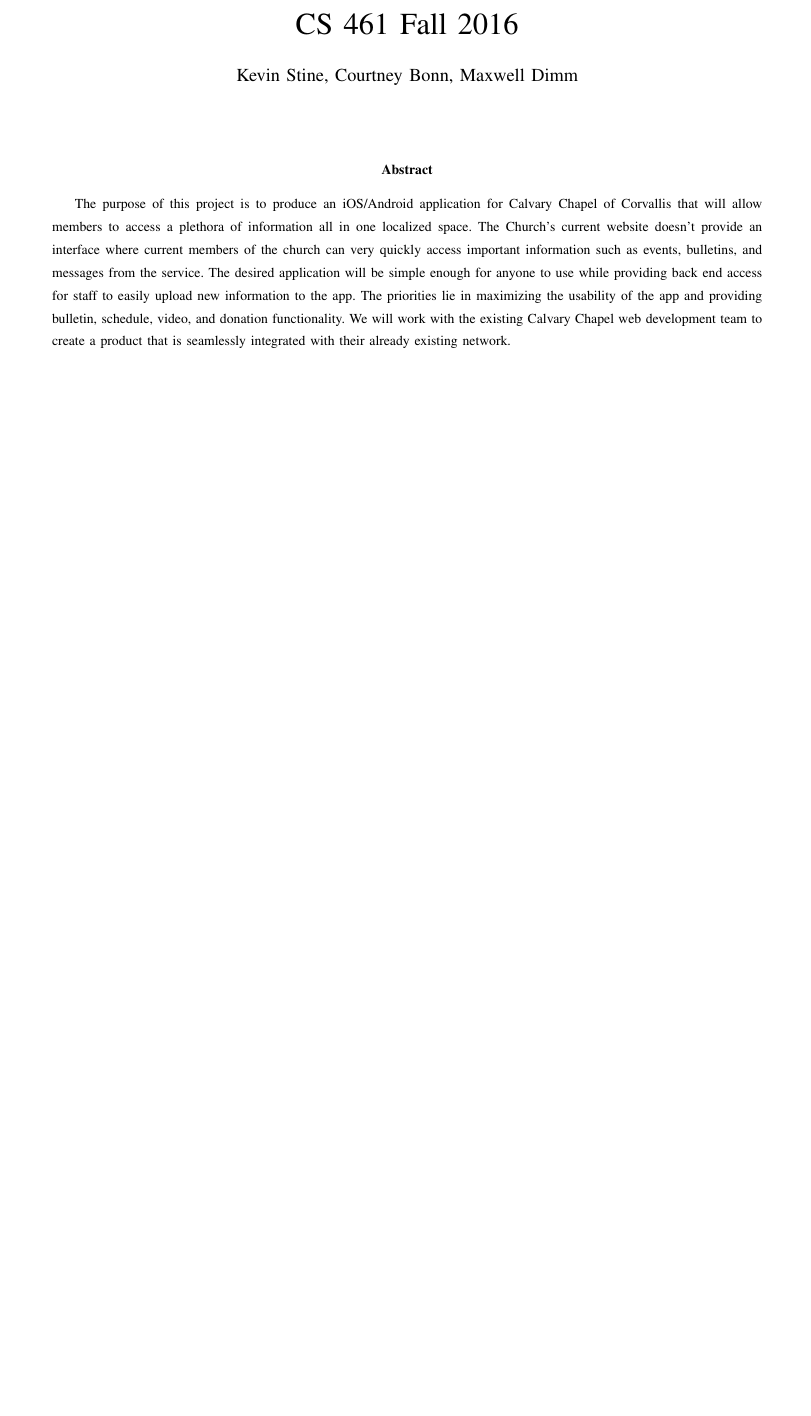
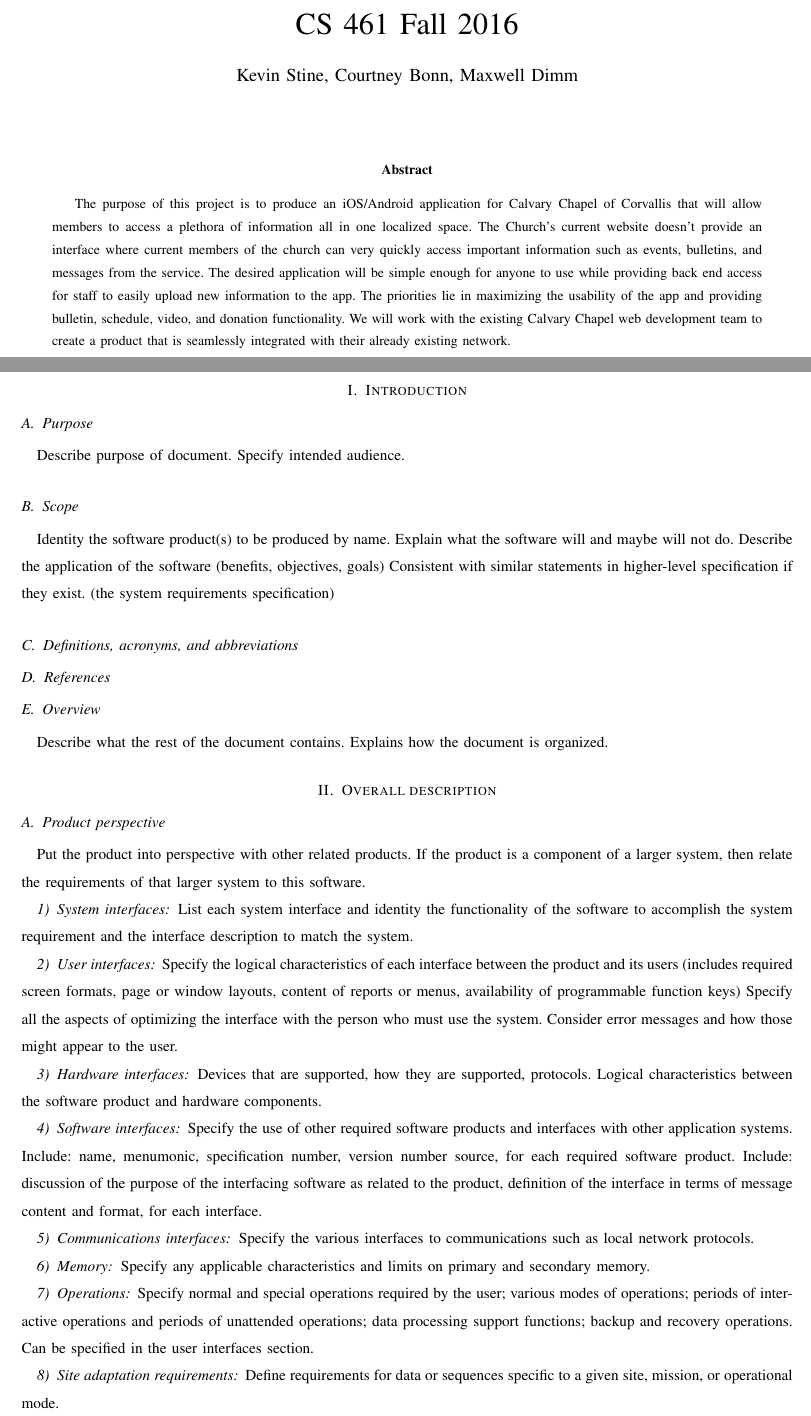
Before and after one commit to Maxdimm/Capstone-group-62, a LaTeX paper (requirements/requirements.tex): part of the page before the commit and two parts of pages 1 and 2 of 4 after it, the two joined at a grey line, cut so that both start at the same text, the shorter picture padded with empty space. Compiled offline with LaTeX, dvips and Ghostscript; a missing font is replaced by an installed copy or a similar font; a LaTeX package or settings file that is missing is left out.

Commit message:
added all of the IEEE 830-1998 formatting and sections

```diff
--- a/requirements/requirements.tex
+++ b/requirements/requirements.tex
@@ -41,3 +41,61 @@
 
 	\clearpage
 
+	\section{Introduction}
+	\subsection{Purpose}
+	Describe purpose of document.
+	Specify intended audience.
+
+	\subsection{Scope}
+	Identity the software product(s) to be produced by name.
+	Explain what the software will and maybe will not do.
+	Describe the application of the software (benefits, objectives, goals)
+	Consistent with similar statements in higher-level specification if they exist. (the system requirements specification)
+
+	\subsection{Definitions, acronyms, and abbreviations}
+
+	\subsection{References}
+
+	\subsection{Overview}
+	Describe what the rest of the document contains.
+	Explains how the document is organized.
+
+	\section{Overall description}
+	\subsection{Product perspective}
+	Put the product into perspective with other related products.
+	If the product is a component of a larger system, then relate the requirements of that larger system to this software.
+
+	\subsubsection{System interfaces}
+	List each system interface and identity the functionality of the software to accomplish the system requirement and the interface description to match the system.
+
+	\subsubsection{User interfaces}
+	Specify the logical characteristics of each interface between the product and its users (includes required screen formats, page or window layouts, content of reports or menus, availability of programmable function keys)
+	Specify all the aspects of optimizing the interface with the person who must use the system.
+	Consider error messages and how those might appear to the user.
+
+	\subsubsection{Hardware interfaces}
+	Devices that are supported, how they are supported, protocols.
+	Logical characteristics between the software product and hardware components.
+
+	\subsubsection{Software interfaces}
+	Specify the use of other required software products and interfaces with other application systems.
+	Include: name, menumonic, specification number, version number source, for each required software product.
+	Include: discussion of the purpose of the interfacing software as related to the product, definition of the interface in terms of message content and format, for each interface.
+
+	\subsubsection{Communications interfaces}
+	Specify the various interfaces to communications such as local network protocols.
+
+	\subsubsection{Memory}
+	Specify any applicable characteristics and limits on primary and secondary memory.
+
+	\subsubsection{Operations}
+	Specify normal and special operations required by the user; various modes of operations; periods of interactive operations and periods of unattended operations; data processing support functions; backup and recovery operations.
+	Can be specified in the user interfaces section.
+
+	\subsubsection{Site adaptation requirements}
+	Define requirements for data or sequences specific to a given site, mission, or operational mode.
+
+	\subsection{Product functions}
+	Provide a summary of the major functions the software will perform.
+
+	\subsection{User characteristics}
```
Also changed, not shown: requirements/requirements.tex (46 more changed lines).
